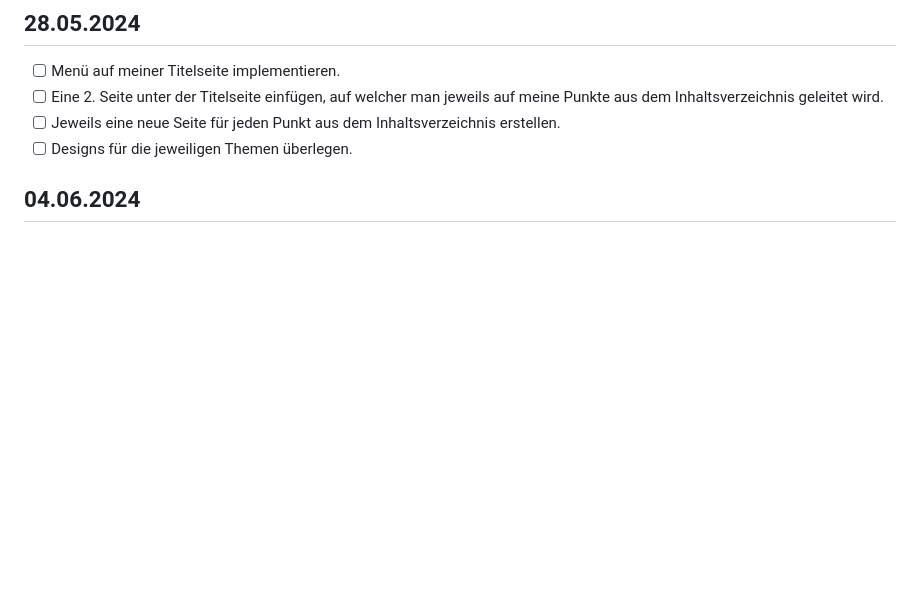
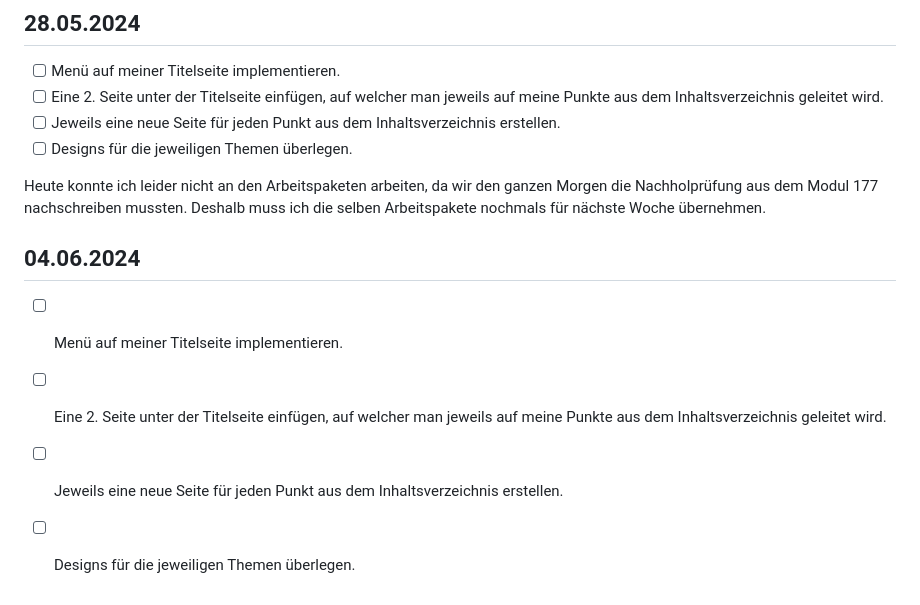
Before and after one commit to Squeezywyd/Lern-Periode-5, a Markdown page: readme.md, the part around the change. GitHub-like rendering; blank space fills up the shorter version.

```diff
--- a/readme.md
+++ b/readme.md
@@ -61,4 +61,11 @@ Zuerst habe ich recherchiert, um herauszufinden wie ich eine solche Titelseite
 - [ ] Jeweils eine neue Seite für jeden Punkt aus dem Inhaltsverzeichnis erstellen.
 - [ ] Designs für die jeweiligen Themen überlegen.
 
+Heute konnte ich leider nicht an den Arbeitspaketen arbeiten, da wir den ganzen Morgen die Nachholprüfung aus dem Modul 177 nachschreiben mussten. Deshalb muss ich die selben Arbeitspakete nochmals für nächste Woche übernehmen.
+
 ## 04.06.2024
+
+- [ ] Menü auf meiner Titelseite implementieren.
+- [ ] Eine 2. Seite unter der Titelseite einfügen, auf welcher man jeweils auf meine Punkte aus dem Inhaltsverzeichnis geleitet wird.
+- [ ] Jeweils eine neue Seite für jeden Punkt aus dem Inhaltsverzeichnis erstellen.
+- [ ] Designs für die jeweiligen Themen überlegen.
```
